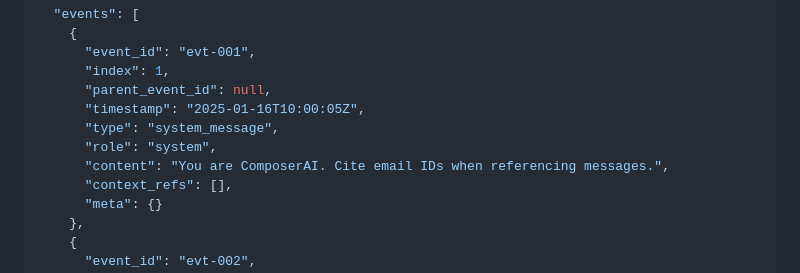
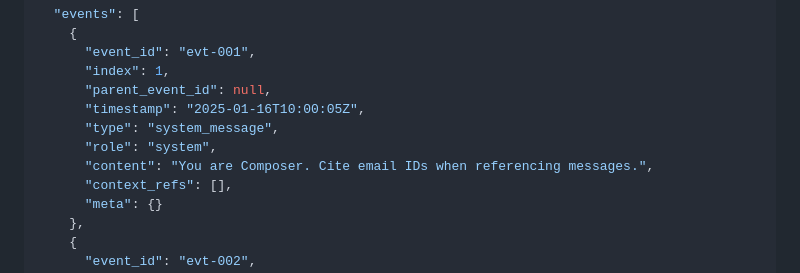
Before and after one commit to WilliamAGH/Composer, a Markdown page: docs/example-openai-conversation-json-2025-11-12.md, the part around the change. Rendered like a GitHub page.

Commit message:
fix(docs): update system message to use new brand name "Composer"
Update example conversation to reflect rebranding from "ComposerAI" to "Composer" in system prompt.

```diff
--- a/docs/example-openai-conversation-json-2025-11-12.md
+++ b/docs/example-openai-conversation-json-2025-11-12.md
@@ -16,7 +16,7 @@
       "timestamp": "2025-01-16T10:00:05Z",
       "type": "system_message",
       "role": "system",
-      "content": "You are ComposerAI. Cite email IDs when referencing messages.",
+      "content": "You are Composer. Cite email IDs when referencing messages.",
       "context_refs": [],
       "meta": {}
     },
```
